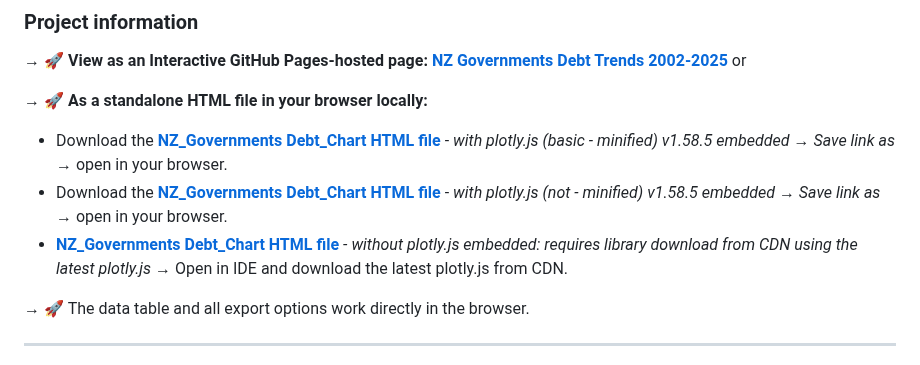
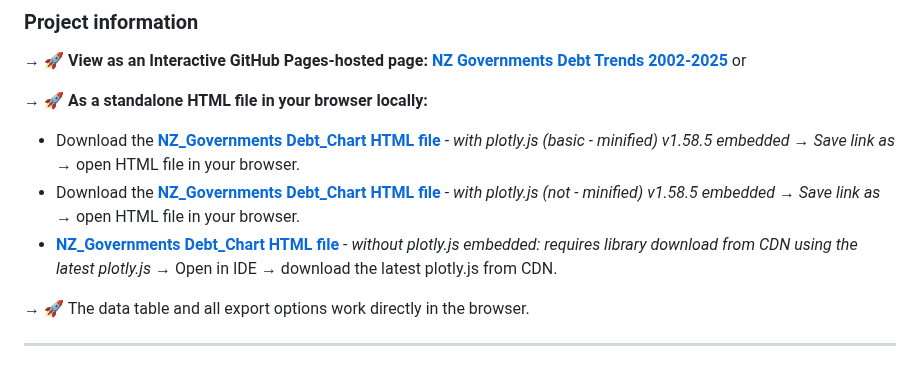
Before and after one commit to badj/NZGovDebtTrends2002-2025, a Markdown page: README.md, the part around the change. Rendered like a GitHub page.

Commit message:
Update README.md
Updated Project information section details to improve readability/instructions.

```diff
--- a/README.md
+++ b/README.md
@@ -74,9 +74,9 @@
 
 → 🚀 **As a standalone HTML file in your browser locally:**
 
-- Download the [**NZ_Governments Debt_Chart HTML file**](https://github.com/badj/NZGovernmentsDebtTrends2002-2025/blob/main/NZ_DEBT_CHART-IT-plotlyJS-basic-minified-embed.html) - *with plotly.js (basic - minified) v1.58.5 embedded* → *Save link as* → open in your browser.
-- Download the [**NZ_Governments Debt_Chart HTML file**](https://github.com/badj/NZGovernmentsDebtTrends2002-2025/blob/main/NZ_DEBT_CHART-IT-plotlyJS-v1-58-5-embed.html) - *with plotly.js (not - minified) v1.58.5 embedded* → *Save link as* → open in your browser.
-- [**NZ_Governments Debt_Chart HTML file**](https://github.com/badj/NZGovernmentsDebtTrends2002-2025/blob/main/NZ_DEBT_CHART-IT-without-plotlyJS-embed.html) - *without plotly.js embedded: requires library download from CDN using the latest plotly.js* → Open in IDE and download the latest plotly.js from CDN.
+- Download the [**NZ_Governments Debt_Chart HTML file**](https://github.com/badj/NZGovernmentsDebtTrends2002-2025/blob/main/NZ_DEBT_CHART-IT-plotlyJS-basic-minified-embed.html) - *with plotly.js (basic - minified) v1.58.5 embedded* → *Save link as* → open HTML file in your browser.
+- Download the [**NZ_Governments Debt_Chart HTML file**](https://github.com/badj/NZGovernmentsDebtTrends2002-2025/blob/main/NZ_DEBT_CHART-IT-plotlyJS-v1-58-5-embed.html) - *with plotly.js (not - minified) v1.58.5 embedded* → *Save link as* → open HTML file in your browser.
+- [**NZ_Governments Debt_Chart HTML file**](https://github.com/badj/NZGovernmentsDebtTrends2002-2025/blob/main/NZ_DEBT_CHART-IT-without-plotlyJS-embed.html) - *without plotly.js embedded: requires library download from CDN using the latest plotly.js* → Open in IDE → download the latest plotly.js from CDN.
 
 → 🚀 The data table and all export options work directly in the browser.
 
```
